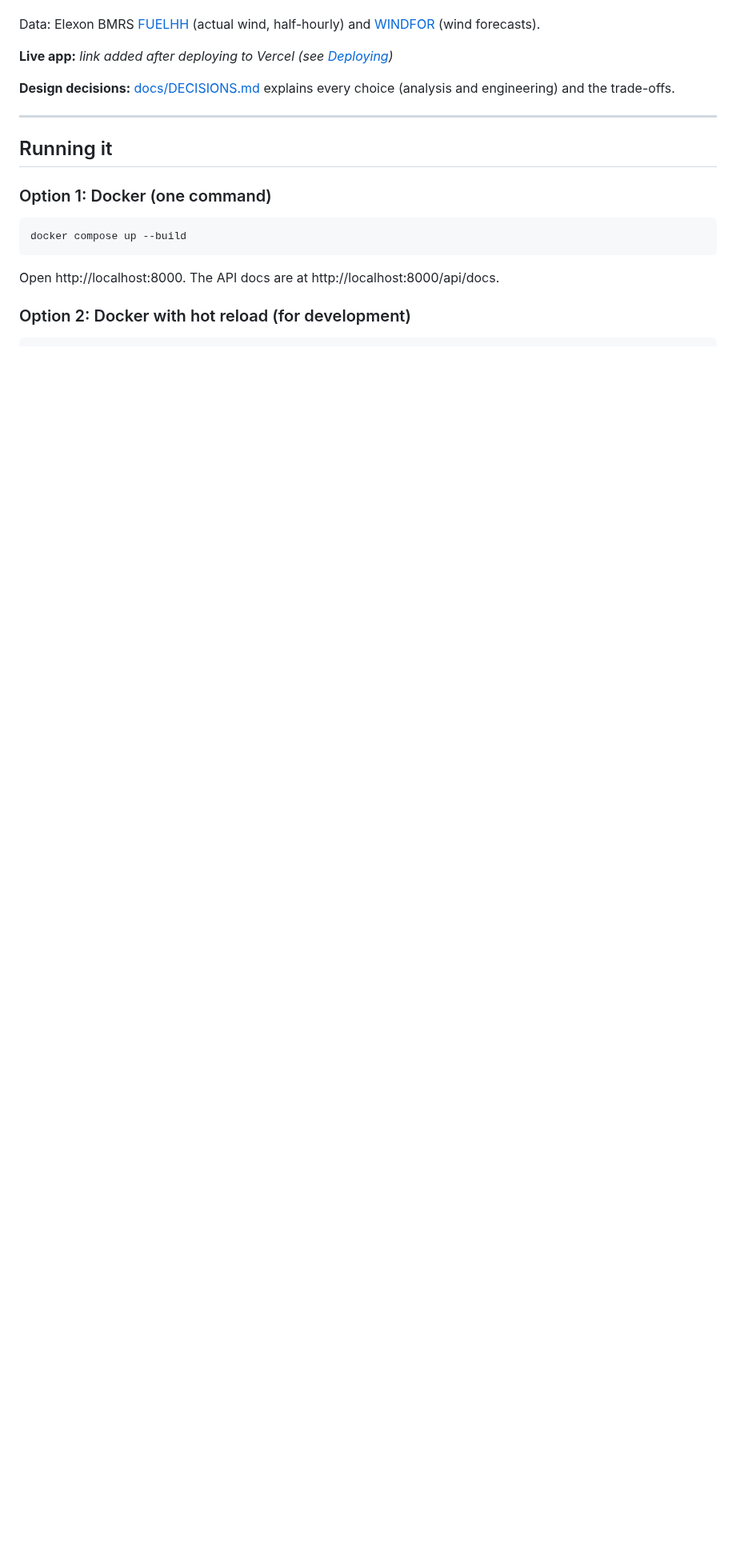
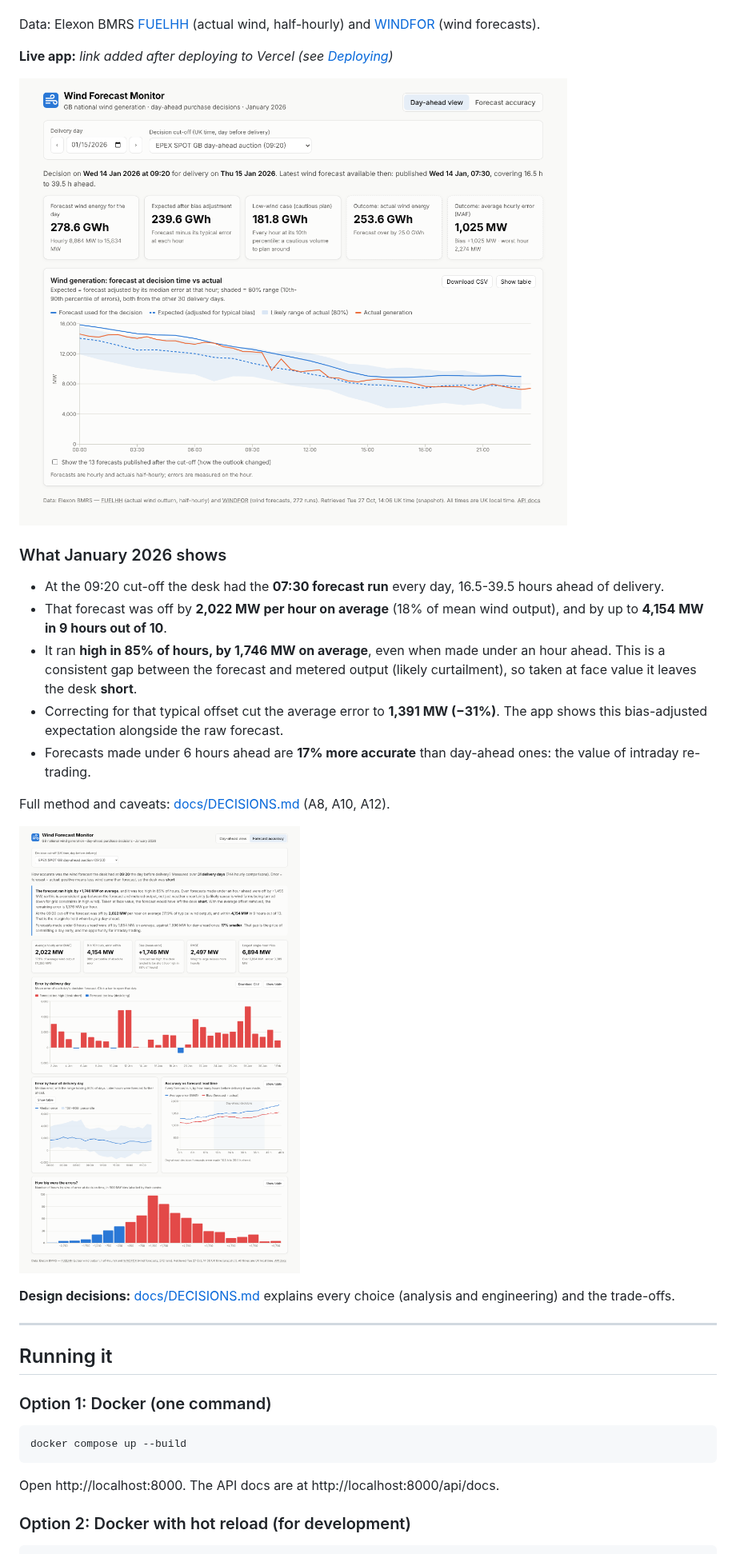
Before and after one commit to N-45div/cogdiv-light, a Markdown page: README.md, the part around one of its changes. Shown at 80% size. Drawn GitHub-style; pictures changed too: docs/screenshots/accuracy-view.png (added), docs/screenshots/day-ahead-view.png (added); blank space fills up the shorter version.

```diff
--- a/README.md
+++ b/README.md
@@ -15,6 +15,20 @@ Data: Elexon BMRS [FUELHH](https://bmrs.elexon.co.uk/api-documentation/endpoint/
 (wind forecasts).
 
 **Live app:** _link added after deploying to Vercel (see [Deploying](#deploying-to-vercel))_
+
+![Day-ahead view](docs/screenshots/day-ahead-view.png)
+
+### What January 2026 shows
+
+- At the 09:20 cut-off the desk had the **07:30 forecast run** every day, 16.5-39.5 hours ahead of delivery.
+- That forecast was off by **2,022 MW per hour on average** (18% of mean wind output), and by up to **4,154 MW in 9 hours out of 10**.
+- It ran **high in 85% of hours, by 1,746 MW on average**, even when made under an hour ahead. This is a consistent gap between the forecast and metered output (likely curtailment), so taken at face value it leaves the desk **short**.
+- Correcting for that typical offset cut the average error to **1,391 MW (−31%)**. The app shows this bias-adjusted expectation alongside the raw forecast.
+- Forecasts made under 6 hours ahead are **17% more accurate** than day-ahead ones: the value of intraday re-trading.
+
+Full method and caveats: [docs/DECISIONS.md](docs/DECISIONS.md) (A8, A10, A12).
+
+![Forecast accuracy view](docs/screenshots/accuracy-view.png)
 
 **Design decisions:** [docs/DECISIONS.md](docs/DECISIONS.md) explains every choice (analysis and engineering) and the trade-offs.
 
```
Also changed, not shown: other parts of README.md (+3 -1 lines), docs/DECISIONS.md (+26 -6 lines).
